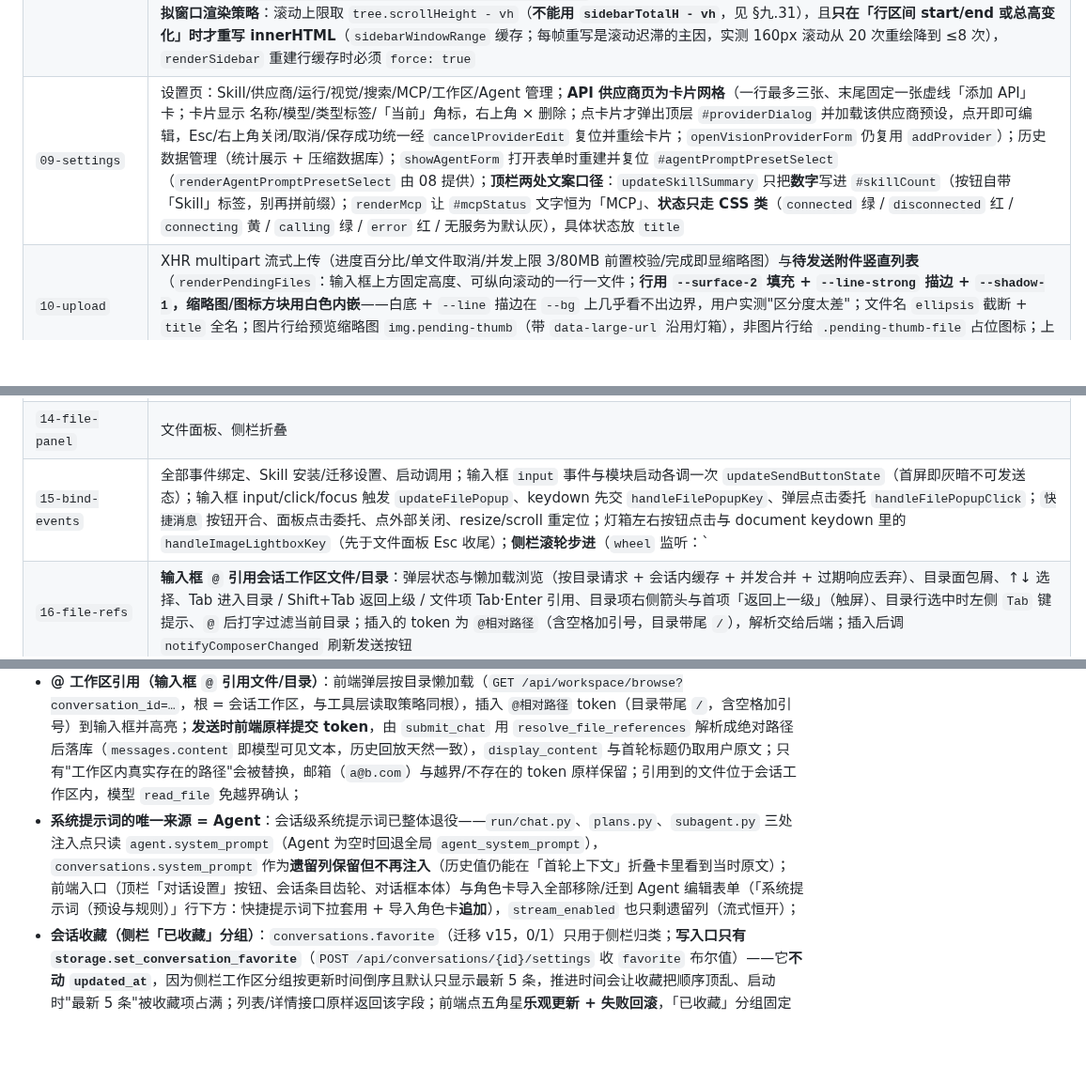
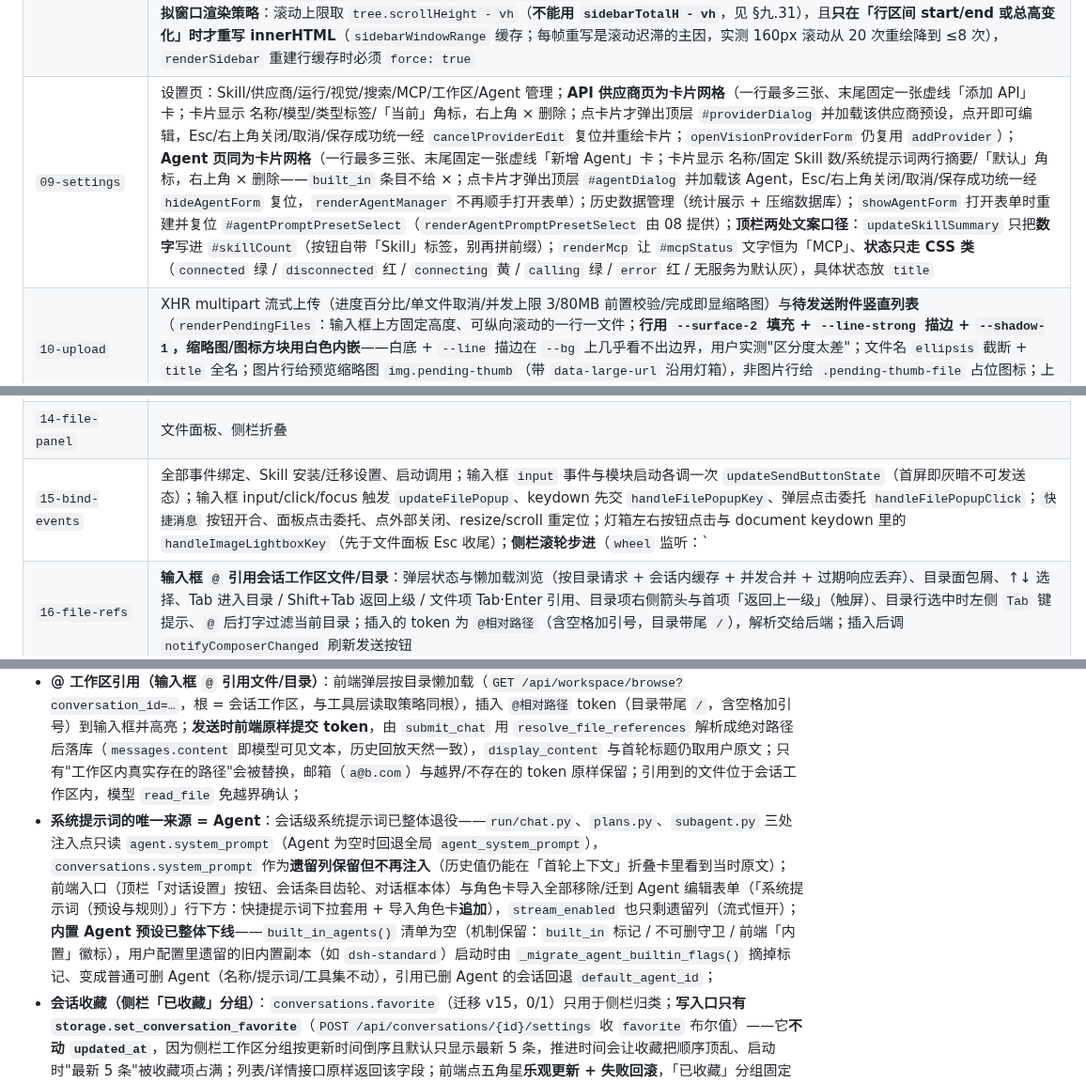
Before and after one commit to yc883123/naiba-chat, a Markdown page: 项目维护说明（修改代码前必读）.md, 3 parts joined by grey strips. Shown at 94% size. GitHub-like rendering; blank space fills up the shorter version.

```diff
--- a/项目维护说明（修改代码前必读）.md
+++ b/项目维护说明（修改代码前必读）.md
@@ -146,13 +146,13 @@
 | `06-tasks-plans` | 后台任务/计划 UI |
 | `07-models-agents` | 模型/Agent/更新状态；`updateUnloadModelButton` 只管设置页的 `#unloadProviderModel`（**顶栏「卸载模型」按钮已移除**，本地模型卸载统一在「设置 → API 供应商」） |
 | `08-conversations` | 会话侧栏（虚拟化）、工作区、**收藏与「⋯」菜单**、**Agent 页的快捷提示词套用/角色卡导入**；`openConversation` 拉取首轮上下文（first_turn）供折叠卡渲染；切换会话/工作区时收起 @ 引用弹层与快捷消息面板并清空目录缓存。**会话条目**：五角星（`toggleConversationFavorite`，乐观更新 + 失败回滚；**收藏只提交 `favorite`，后端不推进 `updated_at`**，否则侧栏按时间重排、启动时"最新 5 条"被收藏项挤占）与「⋯」菜单（`openConversationMenu`/`closeConversationMenu`，fixed 挂 body 避免被侧栏 overflow 裁剪；含重命名/删除；`openRenameConversation`/`saveRenameConversation` 走独立对话框——pywebview 下不用 `window.prompt`）；**「已收藏」分组**（`SIDE_FAVORITES_GROUP='__favorites__'`，跨工作区聚合、固定追加在工作区分组之后、默认展开、不受 5 条上限影响；收藏的会话仍留在原工作区，两处都显示）；**新建工作区对话框**（`createWorkspace` 选目录 → `#newWorkspaceDialog` 填名称 → `saveNewWorkspace`，同样不用 `window.prompt`）；**当前会话定位用最小滚动**（`sidebarScrollForActive`：已可见就一动不动，不可见才把最近的一份——工作区与「已收藏」可能各有一份——刚好带进视口；**禁止 `st = offsets[idx]` 强制置顶**，点一下列表就整片重排会让用户找不回位置）；顶栏「新会话」按钮已移除（每个工作区分组自带「＋ 新会话」，列表为空时由空态兜底按钮 `data-action="new-chat"` 提供入口）；**收起按钮并入「工作区」操作行**（搜索/排序/新建工作区/收起同一行，不再单独占一行）；**会话条目整条可点**（点击判定不再只看中间的文字按钮：条目元素本身 `cursor: pointer`，`onSidebarTreeClick` 对条目内任意位置都调 `openConversation`——上下边缘/左侧留白/按钮间空隙都可点，判定区与视觉区一致）；`mergeAgentPromptText(existing, addition, limit)` 为**纯函数**（角色卡追加语义：空行分隔、超 12000 字符截断并自述）；**虚拟窗口渲染策略**：滚动上限取 `tree.scrollHeight - vh`（**不能用 `sidebarTotalH - vh`**，见 §九.31），且**只在「行区间 start/end 或总高变化」时才重写 innerHTML**（`sidebarWindowRange` 缓存；每帧重写是滚动迟滞的主因，实测 160px 滚动从 20 次重绘降到 ≤8 次），`renderSidebar` 重建行缓存时必须 `force: true` |
-| `09-settings` | 设置页：Skill/供应商/运行/视觉/搜索/MCP/工作区/Agent 管理；**API 供应商页为卡片网格**（一行最多三张、末尾固定一张虚线「添加 API」卡；卡片显示 名称/模型/类型标签/「当前」角标，右上角 × 删除；点卡片才弹出顶层 `#providerDialog` 并加载该供应商预设，点开即可编辑，Esc/右上角关闭/取消/保存成功统一经 `cancelProviderEdit` 复位并重绘卡片；`openVisionProviderForm` 仍复用 `addProvider`）；历史数据管理（统计展示 + 压缩数据库）；`showAgentForm` 打开表单时重建并复位 `#agentPromptPresetSelect`（`renderAgentPromptPresetSelect` 由 08 提供）；**顶栏两处文案口径**：`updateSkillSummary` 只把**数字**写进 `#skillCount`（按钮自带「Skill」标签，别再拼前缀）；`renderMcp` 让 `#mcpStatus` 文字恒为「MCP」、**状态只走 CSS 类**（`connected` 绿 / `disconnected` 红 / `connecting` 黄 / `calling` 绿 / `error` 红 / 无服务为默认灰），具体状态放 `title` |
+| `09-settings` | 设置页：Skill/供应商/运行/视觉/搜索/MCP/工作区/Agent 管理；**API 供应商页为卡片网格**（一行最多三张、末尾固定一张虚线「添加 API」卡；卡片显示 名称/模型/类型标签/「当前」角标，右上角 × 删除；点卡片才弹出顶层 `#providerDialog` 并加载该供应商预设，点开即可编辑，Esc/右上角关闭/取消/保存成功统一经 `cancelProviderEdit` 复位并重绘卡片；`openVisionProviderForm` 仍复用 `addProvider`）；**Agent 页同为卡片网格**（一行最多三张、末尾固定一张虚线「新增 Agent」卡；卡片显示 名称/固定 Skill 数/系统提示词两行摘要/「默认」角标，右上角 × 删除——`built_in` 条目不给 ×；点卡片才弹出顶层 `#agentDialog` 并加载该 Agent，Esc/右上角关闭/取消/保存成功统一经 `hideAgentForm` 复位，`renderAgentManager` 不再顺手打开表单）；历史数据管理（统计展示 + 压缩数据库）；`showAgentForm` 打开表单时重建并复位 `#agentPromptPresetSelect`（`renderAgentPromptPresetSelect` 由 08 提供）；**顶栏两处文案口径**：`updateSkillSummary` 只把**数字**写进 `#skillCount`（按钮自带「Skill」标签，别再拼前缀）；`renderMcp` 让 `#mcpStatus` 文字恒为「MCP」、**状态只走 CSS 类**（`connected` 绿 / `disconnected` 红 / `connecting` 黄 / `calling` 绿 / `error` 红 / 无服务为默认灰），具体状态放 `title` |
 | `10-upload` | XHR multipart 流式上传（进度百分比/单文件取消/并发上限 3/80MB 前置校验/完成即显缩略图）与**待发送附件竖直列表**（`renderPendingFiles`：输入框上方固定高度、可纵向滚动的一行一文件；**行用 `--surface-2` 填充 + `--line-strong` 描边 + `--shadow-1`，缩略图/图标方块用白色内嵌**——白底 + `--line` 描边在 `--bg` 上几乎看不出边界，用户实测"区分度太差"；文件名 `ellipsis` 截断 + `title` 全名；图片行给预览缩略图 `img.pending-thumb`（带 `data-large-url` 沿用灯箱），非图片行给 `.pending-thumb-file` 占位图标；上传中显示 `%` 进度；无附件时容器 `hidden`）；`renderPendingFiles` 末尾调 `updateSendButtonState`（附件增减即时刷新发送按钮可用性） |
 | `11-run-stream` | Run 流式消费、看门狗/重连/订阅；`sendChatMessage` **允许空文字+附件发送**（文字与附件至少有一个才提交），发送前收起 @ 引用弹层（`@` token 原样提交，由后端解析）；**`SKILL_SCRIPT_RULES`（Skill 附带脚本规范：脚本放 `scripts/` 子目录 + 文件读写显式 UTF-8/GBK 风险）与 `SKILL_INSTALL_PRESET`**（安装入口发给 AI 的说明，末尾复用规范块） |
 | `12-chat-input` | 发送/确认、`handleChatEvent` 事件分发（type→handler 路由表，21 种事件各一函数；`tool_result` handler 把 `toolMediaMarkup(event)` 就地插到对应工具块之后——**流式期间媒体即可见**，终态全量重渲染由 `toolRunMarkup` 从同一份 `run.media` 重建同位置；`usage` handler 在流式尾端挂载/更新用量框）；`setBusy` 只管图标与停止态样式，按钮 disabled/title 一律由 `updateSendButtonState` 决定；**开始页卡片**（内置预设与用户条目同在 `starter_prompts`，`renderStarterPrompts` 按 `icon`/`desc` 渲染并逐个挂编辑/删除，`restoreStarterPresets` 一键恢复默认；`openStarterPromptDialog(index, target)` 按 target 切换标题与接口）与**快捷消息面板**（独立列表 `quick_messages`，`toggleQuickMessagePanel`/`positionQuickMessagePanel`/`insertQuickMessage`/`handleQuickMessagePanelClick`/`removeQuickMessage`，按 `?sort=usage` 排序，加载态占位防闪旧序）；**思考按钮**（`toggleDeepReasoning` 只开合强度列表——不再顺带切档；`REASONING_LABELS` 单一文案表；`updateDeepReasoningButton` 同步**输入框下方 meta 行（与「就绪」同行）的「思考 X」文字**与列表高亮；`setReasoningEffort` 落库会话设置；`positionReasoningMenu` fixed 定位）；**`SKILL_EDIT_PRESET`**（编辑 Skill 入口的说明，import `SKILL_SCRIPT_RULES` 复用同一份脚本规范，并要求顺手修正旧脚本裸 `open()`） |
 | `13-skill-refs` | `/` 技能引用、`@` 引用 token 识别（`tokenizeFileRefs`/`composerRefTokens`）、输入镜像与气泡高亮（两类引用共用 `highlightComposerRefsHtml`/`renderUserContent`，`.file-ref` 换色区分）、`positionComposerPopup`（弹层通用定位，含视口兜底）、`insertTextAtCursor`（光标处插入，Skill 引用与快捷消息共用，改值后调 `notifyComposerChanged`）；`commitSkillSelection`/`prefillPresetSkillsInComposer`/`appendPresetSkillsToComposer` 同样在改值后通知输入管线 |
 | `14-file-panel` | 文件面板、侧栏折叠 |
-| `15-bind-events` | 全部事件绑定、Skill 安装/迁移设置、启动调用；输入框 `input` 事件与模块启动各调一次 `updateSendButtonState`（首屏即灰暗不可发送态）；输入框 input/click/focus 触发 `updateFilePopup`、keydown 先交 `handleFilePopupKey`、弹层点击委托 `handleFilePopupClick`；`快捷消息` 按钮开合、面板点击委托、点外部关闭、resize/scroll 重定位；灯箱左右按钮点击与 document keydown 里的 `handleImageLightboxKey`（先于文件面板 Esc 收尾）；**侧栏滚轮步进**（`wheel` 监听：`|delta| ≥ 40` 视为鼠标滚轮 → `preventDefault` + `scrollTop += delta * 1.5`；触控板小步进直接返回交给原生，避免过度加速）、**「⋯」菜单与重命名对话框**（菜单项点击/点击外部/Esc 关闭，Esc 挂 document——点击 ⋯ 后焦点在按钮上，菜单自身收不到键盘事件）、**Agent 表单的提示词下拉与角色卡文件输入**绑定；**API 供应商卡片事件委托**（`#providerCards` 的 click 分三支：× → `deleteProvider`、添加卡 → `addProvider`、卡片 → `openProviderCard`；keydown 的 Enter/Space 同样打开；`#providerDialog` 的 `close` 事件统一复位编辑态并重绘卡片） |
+| `15-bind-events` | 全部事件绑定、Skill 安装/迁移设置、启动调用；输入框 `input` 事件与模块启动各调一次 `updateSendButtonState`（首屏即灰暗不可发送态）；输入框 input/click/focus 触发 `updateFilePopup`、keydown 先交 `handleFilePopupKey`、弹层点击委托 `handleFilePopupClick`；`快捷消息` 按钮开合、面板点击委托、点外部关闭、resize/scroll 重定位；灯箱左右按钮点击与 document keydown 里的 `handleImageLightboxKey`（先于文件面板 Esc 收尾）；**侧栏滚轮步进**（`wheel` 监听：`|delta| ≥ 40` 视为鼠标滚轮 → `preventDefault` + `scrollTop += delta * 1.5`；触控板小步进直接返回交给原生，避免过度加速）、**「⋯」菜单与重命名对话框**（菜单项点击/点击外部/Esc 关闭，Esc 挂 document——点击 ⋯ 后焦点在按钮上，菜单自身收不到键盘事件）、**Agent 表单的提示词下拉与角色卡文件输入**绑定；**API 供应商卡片事件委托**（`#providerCards` 的 click 分三支：× → `deleteProvider`、添加卡 → `addProvider`、卡片 → `openProviderCard`；keydown 的 Enter/Space 同样打开；`#providerDialog` 的 `close` 事件统一复位编辑态并重绘卡片）；**Agent 卡片事件委托**（`#agentCards` 的 click 分三支：× → `deleteAgent`、添加卡 → `showAgentForm(null)`、卡片 → `openAgentCard`；keydown 的 Enter/Space 同样打开；`#agentDialog` 的 `close` 事件统一复位） |
 | `16-file-refs` | **输入框 `@` 引用会话工作区文件/目录**：弹层状态与懒加载浏览（按目录请求 + 会话内缓存 + 并发合并 + 过期响应丢弃）、目录面包屑、↑↓ 选择、Tab 进入目录 / Shift+Tab 返回上级 / 文件项 Tab·Enter 引用、目录项右侧箭头与首项「返回上一级」（触屏）、目录行选中时左侧 `Tab` 键提示、`@` 后打字过滤当前目录；插入的 token 为 `@相对路径`（含空格加引号，目录带尾 `/`），解析交给后端；插入后调 `notifyComposerChanged` 刷新发送按钮 |
 | `main.js` | 模块入口 |
 
@@ -169,7 +169,7 @@
 - **开始页预设（内置与自定义同权）**：内置预设（通过 MCP/HTTP 调用 ComfyUI、设置本地 Comfy MCP、列出可用工具/文件、等待用户指令）并入 `starter_prompts`，与用户自建条目一样**可编辑、可删除**（副标题 `desc` 与图标 `icon` 随条目保留）。**升级语义**：每个内置预设带稳定 id、条目记 `preset_id`（改标题不影响识别）；用户删除的 id 记入 `starter_presets_dismissed`，**永不自动复活**；版本新增的预设（id 未被删除过）在下次启动**自动补齐**；「恢复默认预设」清空删除清单并补回缺失项（用户改过的同名条目保持原样）。「安装 Skill / 编辑 Skill」两张卡片是动作入口（无正文），保持静态不可编辑；
 - **思考强度（会话级）**：输入框右侧的思考按钮**只负责开合强度列表**（auto/off/low/medium/high），不再顺带切档；当前等级显示在**输入框外的 meta 行**（`.composer-meta-right`，与「就绪」同行，文案「思考 X」——不挤在按钮下方），列表内高亮当前项（`REASONING_LABELS` 单一文案表）；选档走 `setReasoningEffort` 落库会话设置（无会话时先建会话）；列表用 `position: fixed` + JS 对齐按钮（挂到 body），避免被 `.composer-wrap` 的 overflow 裁剪（教训 §九.27）；
 - **@ 工作区引用（输入框 `@` 引用文件/目录）**：前端弹层按目录懒加载（`GET /api/workspace/browse?conversation_id=…`，根 = 会话工作区，与工具层读取策略同根），插入 `@相对路径` token（目录带尾 `/`，含空格加引号）到输入框并高亮；**发送时前端原样提交 token**，由 `submit_chat` 用 `resolve_file_references` 解析成绝对路径后落库（`messages.content` 即模型可见文本，历史回放天然一致），`display_content` 与首轮标题仍取用户原文；只有"工作区内真实存在的路径"会被替换，邮箱（`a@b.com`）与越界/不存在的 token 原样保留；引用到的文件位于会话工作区内，模型 `read_file` 免越界确认；
-- **系统提示词的唯一来源 = Agent**：会话级系统提示词已整体退役——`run/chat.py`、`plans.py`、`subagent.py` 三处注入点只读 `agent.system_prompt`（Agent 为空时回退全局 `agent_system_prompt`），`conversations.system_prompt` 作为**遗留列保留但不再注入**（历史值仍能在「首轮上下文」折叠卡里看到当时原文）；前端入口（顶栏「对话设置」按钮、会话条目齿轮、对话框本体）与角色卡导入全部移除/迁到 Agent 编辑表单（「系统提示词（预设与规则）」行下方：快捷提示词下拉套用 + 导入角色卡**追加**），`stream_enabled` 也只剩遗留列（流式恒开）；
+- **系统提示词的唯一来源 = Agent**：会话级系统提示词已整体退役——`run/chat.py`、`plans.py`、`subagent.py` 三处注入点只读 `agent.system_prompt`（Agent 为空时回退全局 `agent_system_prompt`），`conversations.system_prompt` 作为**遗留列保留但不再注入**（历史值仍能在「首轮上下文」折叠卡里看到当时原文）；前端入口（顶栏「对话设置」按钮、会话条目齿轮、对话框本体）与角色卡导入全部移除/迁到 Agent 编辑表单（「系统提示词（预设与规则）」行下方：快捷提示词下拉套用 + 导入角色卡**追加**），`stream_enabled` 也只剩遗留列（流式恒开）；**内置 Agent 预设已整体下线**——`built_in_agents()` 清单为空（机制保留：`built_in` 标记 / 不可删守卫 / 前端「内置」徽标），用户配置里遗留的旧内置副本（如 `dsh-standard`）启动时由 `_migrate_agent_builtin_flags()` 摘掉标记、变成普通可删 Agent（名称/提示词/工具集不动），引用已删 Agent 的会话回退 `default_agent_id`；
 - **会话收藏（侧栏「已收藏」分组）**：`conversations.favorite`（迁移 v15，0/1）只用于侧栏归类；**写入口只有 `storage.set_conversation_favorite`**（`POST /api/conversations/{id}/settings` 收 `favorite` 布尔值）——它**不动 `updated_at`**，因为侧栏工作区分组按更新时间倒序且默认只显示最新 5 条，推进时间会让收藏把顺序顶乱、启动时"最新 5 条"被收藏项占满；列表/详情接口原样返回该字段；前端点五角星**乐观更新 + 失败回滚**，「已收藏」分组固定追加在工作区分组之后、跨工作区聚合、默认展开、不受每工作区 5 条上限影响，**收藏的会话仍留在原工作区**（两处都显示，避免"会话不见了"的错觉）；重命名/删除并入会话条目的「⋯」菜单（菜单 fixed 挂 body、Esc/点外部关闭）；新建工作区同样走对话框（选目录 → 填名称），不再用 pywebview 不支持的 `window.prompt`；
 - **侧栏虚拟化（滚动丝滑的三条不变量）**：①**行高必须恒定**——行高由 `sidebarMetricsNow()` 启动时量一次并缓存进偏移表，任何 hover/选中态**不得改变行高**（`×` 删除按钮因此改绝对定位 + `visibility`，否则表头 28→32px、整个侧栏跟着抖）；②**只在行区间变化时重绘**（`sidebarWindowRange`：start/end/totalH 三者不变就只校正 scrollTop，不写 innerHTML）；③**滚动上限用浏览器真实 `scrollHeight`**（含容器 padding），并配 `overflow-anchor: none`（否则滚动锚定与重绘互相拉扯）；
 - **取消链路**：`cancel` → 置 cancel_event + `cancelling` → `_run_chat` 双检 → 3 秒看门狗兜底（`_schedule_forced_cancel`）→ `_persist_aborted_message` 幂等重建"已中止"消息；
```
Also changed, not shown: other parts of 项目维护说明（修改代码前必读）.md (+15 -4 lines).
